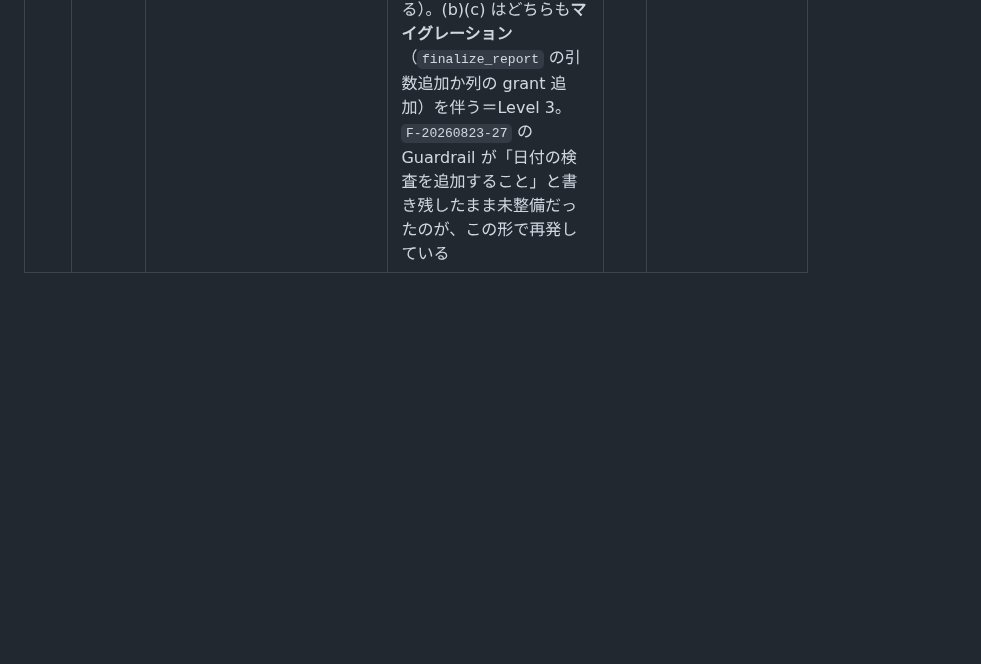
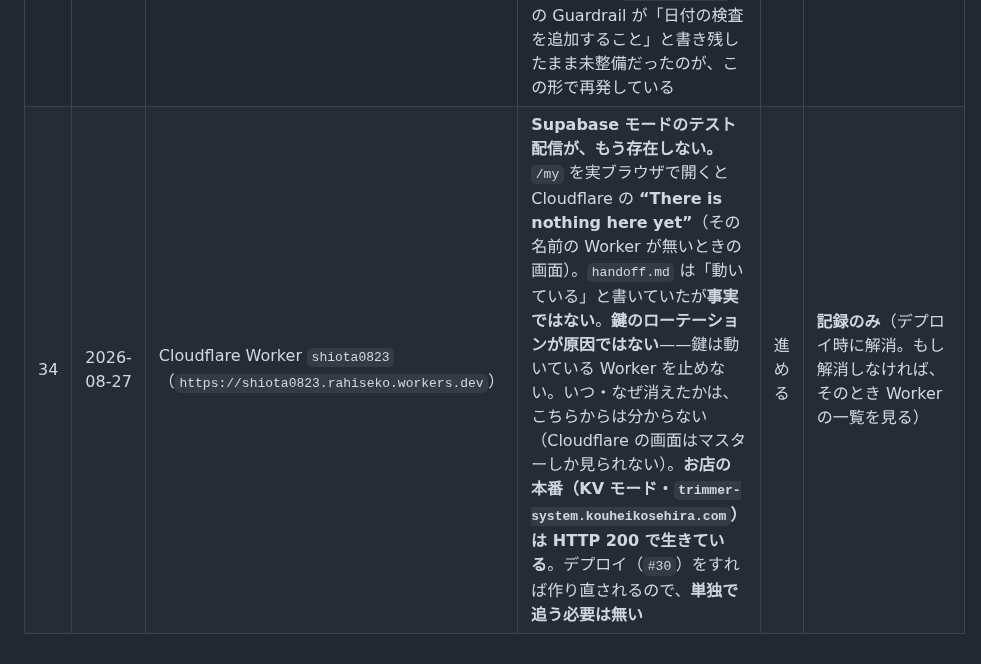
Before and after one commit to rahiseko-alt/siota-1, a Markdown page: docs/deferred.md, the part around the change. Rendered like a GitHub page; blank space fills up the shorter version.

```diff
--- a/docs/deferred.md
+++ b/docs/deferred.md
@@ -86,3 +86,4 @@
 | 31 | 2026-08-26 | `.github/workflows/ci.yml` | `npm run verify:prod` を **CI に入れていない。** いま入れると CI が恒常的に赤くなる（本番が旧版のため・`#30`）。入れるなら「デプロイ後に走らせる job」か、`#30` が解消してから。**入れていないので、次のセッションが本番のズレに自動で気づくことは無い**——気づかせたいなら手で `npm run verify:prod` を走らせる | 進める | あと回し・`#30` の解消後 |
 | 32 | 2026-08-26 | `.gitignore` | **鍵3種（`.cftoken` `.sbtoken` `.srkey`）を `.gitignore` が塞いでいない。** `git check-ignore` が 0 件を返す——`*.key` は `.srkey` に当たらない（末尾が `.key` ではない）。**履歴にもツリーにも入っていないことは確認済み**（`git log --all -- <各ファイル>` が 0 件）だが、次のセッションが同じ場所へ降ろせば `git add -A` 一回で入る。`.gitignore` は **F3 の範囲外**で逸脱監視が止めた（正しい判定）ため、**範囲内でより強い側**——`scripts/guard/no-secrets.mjs` を `npm run check` に入れ、CI が毎回止める形——に置いた。`.gitignore` への追記そのものは棚卸しでマスターに諮る | 進める | **あと回し・マスター判断**（機械強制は済んでいる） |
 | 33 | 2026-08-26 | `backend/js/supabase-staff.js` の `saveReport` / `worker/src/api-schemas.js` の `updateReportSchema` | **`#29`（届く日付が下書き作成日のまま）の原因を特定した。** 確定時の PATCH は `{ data }` しか送らず、`updateReportSchema` は `.strict()` で `data` のみ——**日付を送る口が構造的に無い。** さらに DB 側は `revoke update on reports` のうえ `grant update (data)` だけなので、**トリマーのトークンでは `report_date` を書き換えられない**（意図的に狭い設計）。walk の絵が `2026.07.16` だったのは、`supabase/seed.sql` の draft fixture（`50000000-…a2`・`report_date '2026-07-16'`）を `findDraft` が拾って再開し、確定したため。**直すには「施術日をどう決めるか」をマスターが決める必要がある**——(a) 下書きを作った日（＝いまの挙動。施術当日に書き始めるなら正しい）／(b) 確定を押した日／(c) ④に日付の入力欄を足す（意匠モックに無いので `D-18` 偽-7 に触れる）。(b)(c) はどちらも**マイグレーション**（`finalize_report` の引数追加か列の grant 追加）を伴う＝Level 3。`F-20260823-27` の Guardrail が「日付の検査を追加すること」と書き残したまま未整備だったのが、この形で再発している | — | **仕様と決まった**（2026-08-26・マスター判断）。**施術日 = 下書きを作った日**。バグではないので実装変更なし。walk の `2026.07.16` は `seed.sql` の draft fixture を再開したもので、本番の挙動ではない |
+| 34 | 2026-08-27 | Cloudflare Worker `shiota0823`（`https://shiota0823.rahiseko.workers.dev`） | **Supabase モードのテスト配信が、もう存在しない。** `/my` を実ブラウザで開くと Cloudflare の **“There is nothing here yet”**（その名前の Worker が無いときの画面）。`handoff.md` は「動いている」と書いていたが**事実ではない**。**鍵のローテーションが原因ではない**——鍵は動いている Worker を止めない。いつ・なぜ消えたかは、こちらからは分からない（Cloudflare の画面はマスターしか見られない）。**お店の本番（KV モード・`trimmer-system.kouheikosehira.com`）は HTTP 200 で生きている**。デプロイ（`#30`）をすれば作り直されるので、**単独で追う必要は無い** | 進める | **記録のみ**（デプロイ時に解消。もし解消しなければ、そのとき Worker の一覧を見る） |
```
Also changed, not shown: docs/handoff.md (+1 -1 lines).
